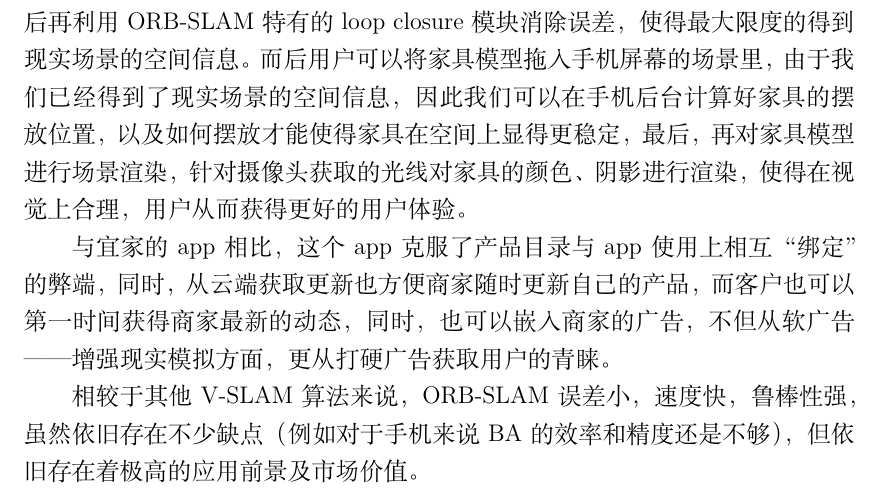
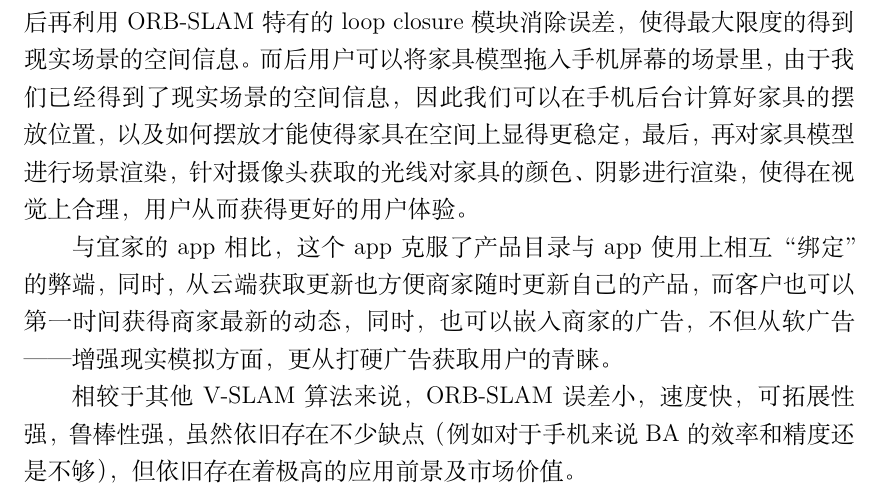
Before and after one commit to Reimilia/USTC_Innovation_Document, a LaTeX thesis (main.tex, which reads chapter/chap-ORBSLAM.tex): part of page 21 of 27, cut so that both start at the same text. Compiled offline with XeLaTeX; a missing font is replaced by an installed copy or a similar font.

Commit message:
add more in ORB-SLAM

```diff
--- a/chapter/chap-ORBSLAM.tex
+++ b/chapter/chap-ORBSLAM.tex
@@ -51,4 +51,4 @@ ORB-SLAM基本延续了 PTAM 的算法框架,但对框架中的大部分组件
 
 与宜家的app相比，这个app克服了产品目录与app使用上相互“绑定”的弊端，同时，从云端获取更新也方便商家随时更新自己的产品，而客户也可以第一时间获得商家最新的动态，同时，也可以嵌入商家的广告，不但从软广告——增强现实模拟方面，更从打硬广告获取用户的青睐。
 
-相较于其他V-SLAM算法来说，ORB-SLAM误差小，速度快，鲁棒性强，虽然依旧存在不少缺点（例如对于手机来说BA的效率和精度还是不够），但依旧存在着极高的应用前景及市场价值。
+相较于其他V-SLAM算法来说，ORB-SLAM误差小，速度快，可拓展性强，鲁棒性强，虽然依旧存在不少缺点（例如对于手机来说BA的效率和精度还是不够），但依旧存在着极高的应用前景及市场价值。
```
